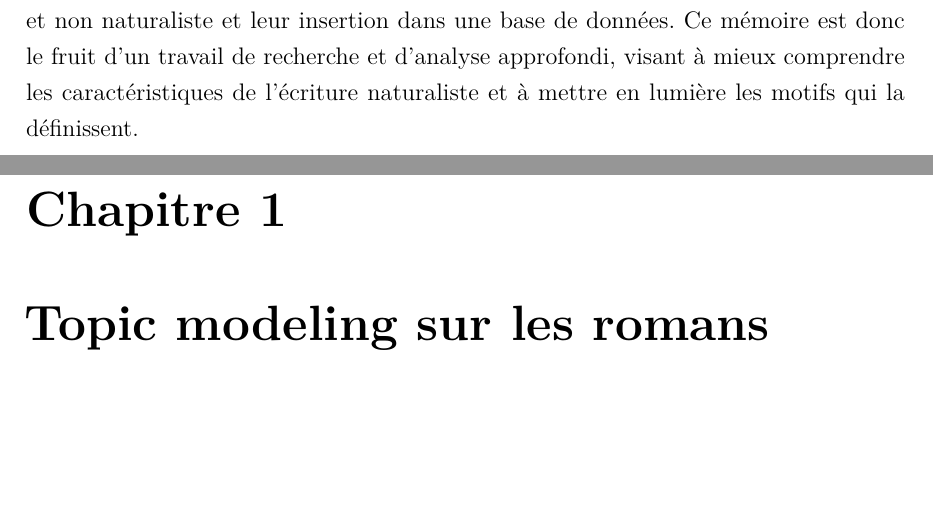
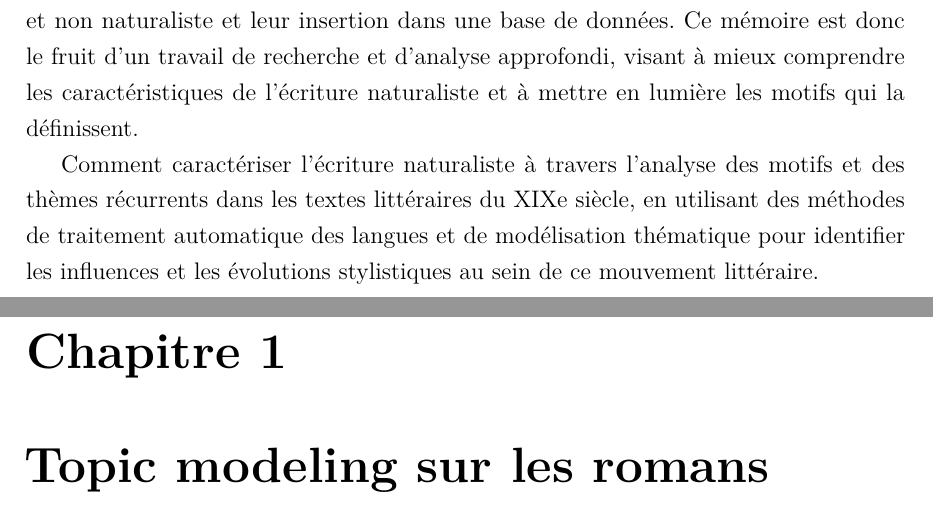
Before and after one commit to NagromLeBG/Memoire-master-2, a LaTeX document (main.tex, which reads chapitres/introduction.tex): two parts of pages 7 and 8 of 56, joined at a grey line, cut so that both start at the same text, the shorter picture padded with empty space. Compiled offline with pdfLaTeX.

Commit message:
modif intro

```diff
--- a/chapitres/introduction.tex
+++ b/chapitres/introduction.tex
@@ -14,3 +14,5 @@ Mon travail s'inscrit dans la continuité directe de cet article et vise à appr
 La première étape de mes missions a consisté en un traitement rigoureux des données textuelles, impliquant le nettoyage, la segementation fine des textes et une réflexion sur la conception d'une base de données adaptée à la littérature naturaliste. Dans un second temps, j'ai déployé des approches d'apprentissage automatique, plus spécifiquement de modélisation thématique. En m'appuyant sur des techniques telles que \textit{NMF}, \textit{K-means}, \textit{LDA} et \textit{BERTopic}, j'ai mis en place une modélisation de visusalisation de topics sur le corpus des romans de Zola et fait une tentative de \textit{Dynamic Topic Modeling} sur ce meme auteur afin non seulement d'extraire ces motifs naturalistes, mais également de retracer leur évolution et leur circularité au fil du temps au sein de son oeuvre.
 
 Mon mémoire s'articule en trois chapitre, le premier porte sur le topic modeling et les méthodes de modélisation thématique sur l'ecriture naturaliste. Le second chapitre est consacré à l'analyse des motifs naturalistes les l'influance de certains auteurs sur d'autres. Enfin le dernier chapitre est consacré au nettoyage de tout le corpus naturaliste et non naturaliste et leur insertion dans une base de données. Ce mémoire est donc le fruit d'un travail de recherche et d'analyse approfondi, visant à mieux comprendre les caractéristiques de l'écriture naturaliste et à mettre en lumière les motifs qui la définissent.
+
+Comment caractériser l'écriture naturaliste à travers l'analyse des motifs et des thèmes récurrents dans les textes littéraires du XIXe siècle, en utilisant des méthodes de traitement automatique des langues et de modélisation thématique pour identifier les influences et les évolutions stylistiques au sein de ce mouvement littéraire.
```
Also changed, not shown: main.pdf.
